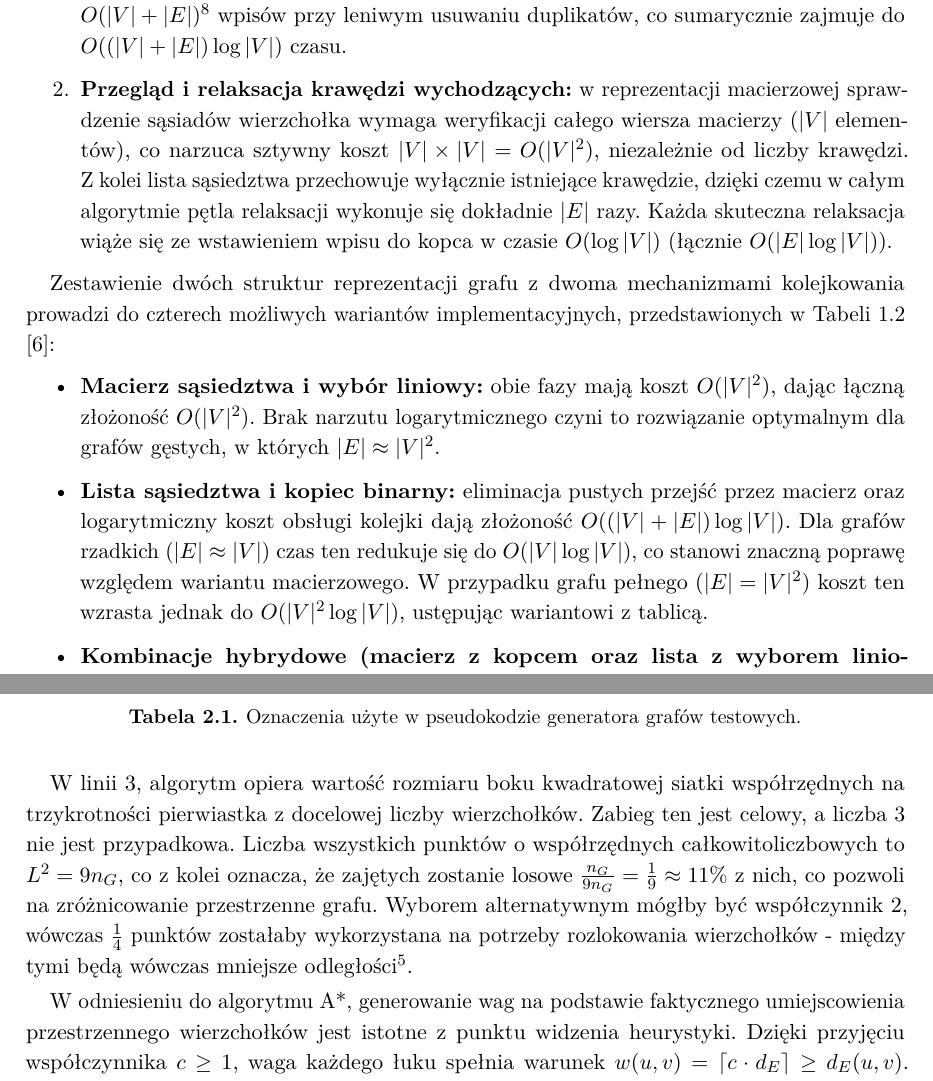
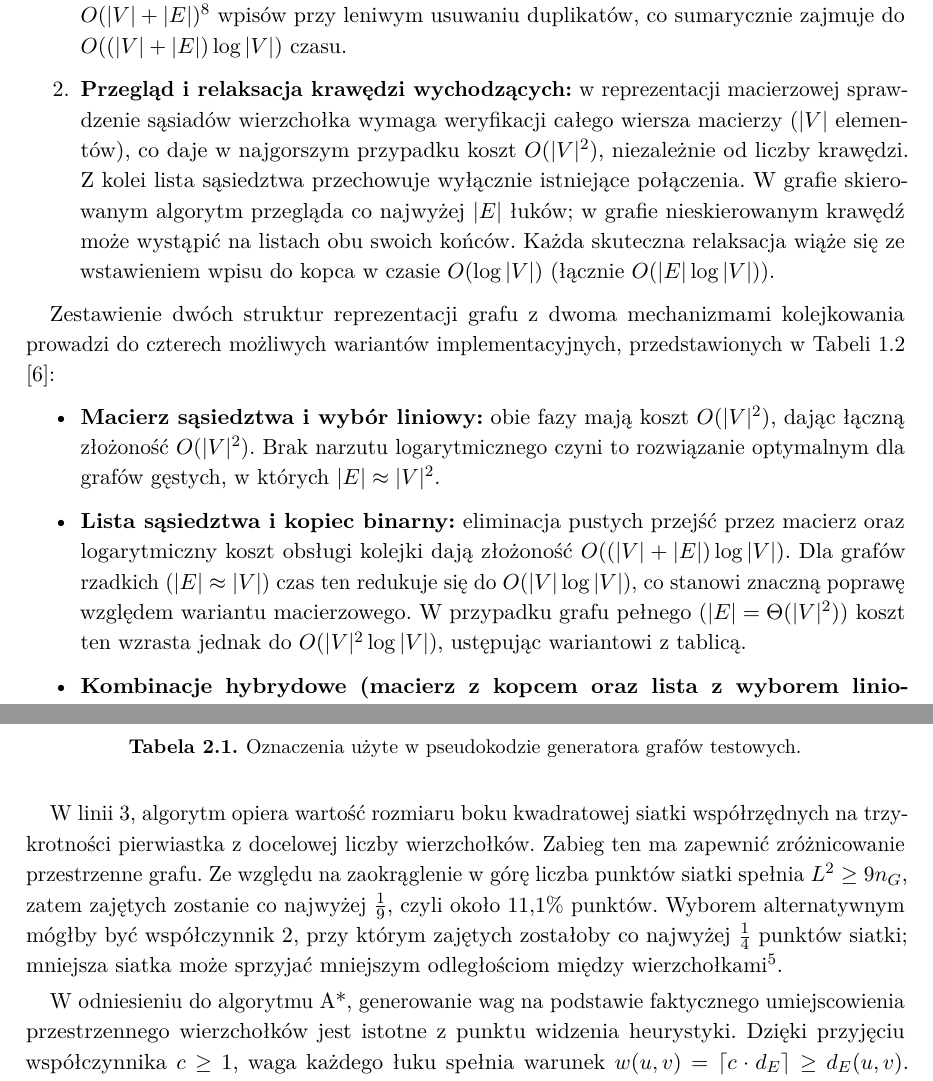
Before and after one commit to Kait0u/graph-algorithms-zzaip-uv, a LaTeX document (reports/report-1/main.tex): two parts of pages 13 and 25 of 34 before the commit and two parts of pages 13 and 26 of 35 after it, joined at a grey line, cut so that both start at the same text. Compiled offline with pdfLaTeX.

Commit message:
Correct graph definitions and qualify experimental claims.

```diff
--- a/reports/report-1/main.tex
+++ b/reports/report-1/main.tex
@@ -201,13 +201,13 @@ W~pseudokodzie $s$ oznacza źródło, $N(u)$ zbiór sąsiadów wierzchołka $u$,
 Całkowity czas działania algorytmu Dijkstry wynika ze współdziałania dwóch zasadniczych operacji powtarzanych iteracyjnie:
 \begin{enumerate}
   \item \textbf{Wybór wierzchołka o minimalnej odległości:} w~tablicy z~wyborem liniowym operacja ta wykonywana $|V|$ razy wymaga każdorazowo przeszukania $|V|$ pozycji, dając sumarycznie $|V| \times |V| = O(|V|^2)$ operacji. Zastosowanie kopca binarnego\footnote{Zastosowanie kopca adresowalnego z~operacją \textit{decrease-key} ogranicza liczbę pobrań do co najwyżej $|V|$ (koszt $O(|V|\log |V|)$) oraz redukuje pamięć pomocniczą kolejki do $O(|V|)$.} redukuje koszt pobrania do poziomu $O(\log |V|)$, przy czym z~kolejki pobieranych jest łącznie do $O(|V| + |E|)$\footnote{Składnik $|V|$ odpowiada liczbie rozwinięć właściwych wierzchołków osiągalnych ze źródła, natomiast składnik $|E|$ stanowi górne ograniczenie na liczbę zduplikowanych wpisów usuwanych leniwie.} wpisów przy leniwym usuwaniu duplikatów, co sumarycznie zajmuje do $O((|V| + |E|)\log |V|)$ czasu.
-  \item \textbf{Przegląd i relaksacja krawędzi wychodzących:} w~reprezentacji macierzowej sprawdzenie sąsiadów wierzchołka wymaga weryfikacji całego wiersza macierzy ($|V|$ elementów), co narzuca sztywny koszt $|V| \times |V| = O(|V|^2)$, niezależnie od liczby krawędzi. Z~kolei lista sąsiedztwa przechowuje wyłącznie istniejące krawędzie, dzięki czemu w~całym algorytmie pętla relaksacji wykonuje się dokładnie $|E|$ razy. Każda skuteczna relaksacja wiąże się ze wstawieniem wpisu do kopca w~czasie $O(\log |V|)$ (łącznie $O(|E|\log |V|)$).
+  \item \textbf{Przegląd i relaksacja krawędzi wychodzących:} w~reprezentacji macierzowej sprawdzenie sąsiadów wierzchołka wymaga weryfikacji całego wiersza macierzy ($|V|$ elementów), co daje w~najgorszym przypadku koszt $O(|V|^2)$, niezależnie od liczby krawędzi. Z~kolei lista sąsiedztwa przechowuje wyłącznie istniejące połączenia. W~grafie skierowanym algorytm przegląda co najwyżej $|E|$ łuków; w~grafie nieskierowanym krawędź może wystąpić na listach obu swoich końców. Każda skuteczna relaksacja wiąże się ze wstawieniem wpisu do kopca w~czasie $O(\log |V|)$ (łącznie $O(|E|\log |V|)$).
 \end{enumerate}
 
 Zestawienie dwóch struktur reprezentacji grafu z dwoma mechanizmami kolejkowania prowadzi do czterech możliwych wariantów implementacyjnych, przedstawionych w Tabeli~\ref{tab:zlozonosc-dijkstry} \cite{geeksforgeeks-2025-dijkstracomplexity}:
 \begin{itemize}
   \item \textbf{Macierz sąsiedztwa i wybór liniowy:} obie fazy mają koszt $O(|V|^2)$, dając łączną złożoność $O(|V|^2)$. Brak narzutu logarytmicznego czyni to rozwiązanie optymalnym dla grafów gęstych, w których $|E| \approx |V|^2$.
-  \item \textbf{Lista sąsiedztwa i kopiec binarny:} eliminacja pustych przejść przez macierz oraz logarytmiczny koszt obsługi kolejki dają złożoność $O((|V|+|E|)\log |V|)$. Dla grafów rzadkich ($|E| \approx |V|$) czas ten redukuje się do $O(|V|\log |V|)$, co stanowi znaczną poprawę względem wariantu macierzowego. W~przypadku grafu pełnego ($|E| = |V|^2$) koszt ten wzrasta jednak do $O(|V|^2\log |V|)$, ustępując wariantowi z~tablicą.
+  \item \textbf{Lista sąsiedztwa i kopiec binarny:} eliminacja pustych przejść przez macierz oraz logarytmiczny koszt obsługi kolejki dają złożoność $O((|V|+|E|)\log |V|)$. Dla grafów rzadkich ($|E| \approx |V|$) czas ten redukuje się do $O(|V|\log |V|)$, co stanowi znaczną poprawę względem wariantu macierzowego. W~przypadku grafu pełnego ($|E| = \Theta(|V|^2)$) koszt ten wzrasta jednak do $O(|V|^2\log |V|)$, ustępując wariantowi z~tablicą.
   \item \textbf{Kombinacje hybrydowe (macierz z kopcem oraz lista z wyborem liniowym):} stanowią warianty nieefektywne — w macierzy narzut kopca spowalnia algorytm ($O(|V|^2 + |E|\log |V|)$), zaś w liście wąskim gardłem pozostaje tablica ($O(|V|^2)$).
 \end{itemize}
 
@@ -673,7 +673,7 @@ Istotne jest to, w~jaki sposób należy generować wagi. Ze względu na to, że
   \label{tab:oznaczenia-generatora}
 \end{table}
 
-W linii 3, algorytm opiera wartość rozmiaru boku kwadratowej siatki współrzędnych na trzykrotności pierwiastka z~docelowej liczby wierzchołków. Zabieg ten jest celowy, a~liczba~3 nie jest przypadkowa. Liczba wszystkich punktów o współrzędnych całkowitoliczbowych to $L^2 = 9n_G$, co z kolei oznacza, że~zajętych zostanie losowe $\frac{n_G}{9n_G} = \frac{1}{9} \approx 11\%$ z nich, co pozwoli na zróżnicowanie przestrzenne grafu. Wyborem alternatywnym mógłby być współczynnik 2, wówczas $\frac{1}{4}$ punktów zostałaby wykorzystana na potrzeby rozlokowania wierzchołków - między tymi będą wówczas mniejsze odległości\footnote{W~trakcie implementacji autor zastrzega sobie możliwość zmiany współczynnika w~oparciu o~empiryczne badanie jakości generowanych próbek.}.
+W linii 3, algorytm opiera wartość rozmiaru boku kwadratowej siatki współrzędnych na trzykrotności pierwiastka z~docelowej liczby wierzchołków. Zabieg ten ma zapewnić zróżnicowanie przestrzenne grafu. Ze względu na zaokrąglenie w~górę liczba punktów siatki spełnia $L^2 \ge 9n_G$, zatem zajętych zostanie co najwyżej $\frac{1}{9}$, czyli około $11{,}1\%$ punktów. Wyborem alternatywnym mógłby być współczynnik 2, przy którym zajętych zostałoby co najwyżej $\frac{1}{4}$ punktów siatki; mniejsza siatka może sprzyjać mniejszym odległościom między wierzchołkami\footnote{W~trakcie implementacji autor zastrzega sobie możliwość zmiany współczynnika w~oparciu o~empiryczne badanie jakości generowanych próbek.}.
 
 W~odniesieniu do algorytmu A*, generowanie wag na~podstawie faktycznego umiejscowienia przestrzennego wierzchołków jest istotne z~punktu widzenia heurystyki. Dzięki przyjęciu współczynnika $c \ge 1$, waga każdego łuku spełnia warunek $w(u, v) = \lceil c \cdot d_E \rceil \ge d_E(u, v)$. Gwarantuje to, że odległość euklidesowa do~celu $h(v) = d_E(v, t)$ jest dla algorytmu A* heurystyką dopuszczalną i~spójną (nigdy nie~przeszacowuje rzeczywistego kosztu trasy).
 
```
Also changed, not shown: reports/report-1/main.tex (6 more changed lines).
